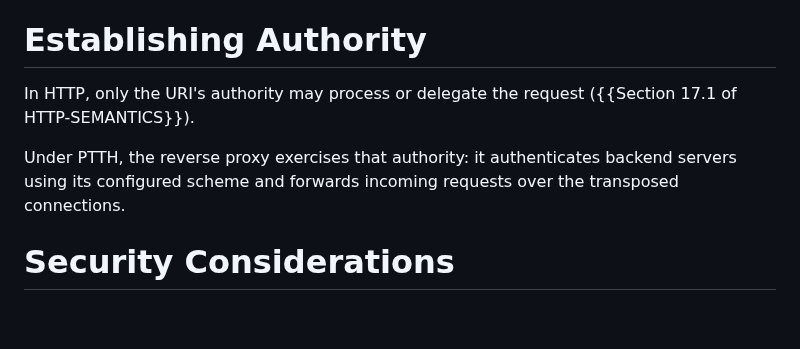
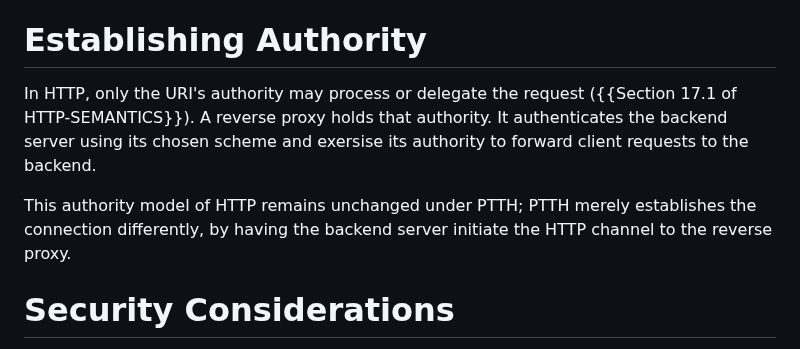
Before and after one commit to kazuho/draft-kazuho-ptth-ptth, a Markdown page: draft-unknown-ptth-ptth.md, the part around the change. Rendered like a GitHub page; blank space fills up the shorter version.

Commit message:
revise the authority discussion

```diff
--- a/draft-unknown-ptth-ptth.md
+++ b/draft-unknown-ptth-ptth.md
@@ -171,11 +171,13 @@ understandings are:
 # Establishing Authority
 
 In HTTP, only the URI's authority may process or delegate the request
-({{Section 17.1 of HTTP-SEMANTICS}}).
+({{Section 17.1 of HTTP-SEMANTICS}}). A reverse proxy holds that authority.
+It authenticates the backend server using its chosen scheme and exersise its
+authority to forward client requests to the backend.
 
-Under PTTH, the reverse proxy exercises that authority: it authenticates
-backend servers using its configured scheme and forwards incoming requests
-over the transposed connections.
+This authority model of HTTP remains unchanged under PTTH; PTTH merely
+establishes the connection differently, by having the backend server initiate
+the HTTP channel to the reverse proxy.
 
 
 # Security Considerations
```
